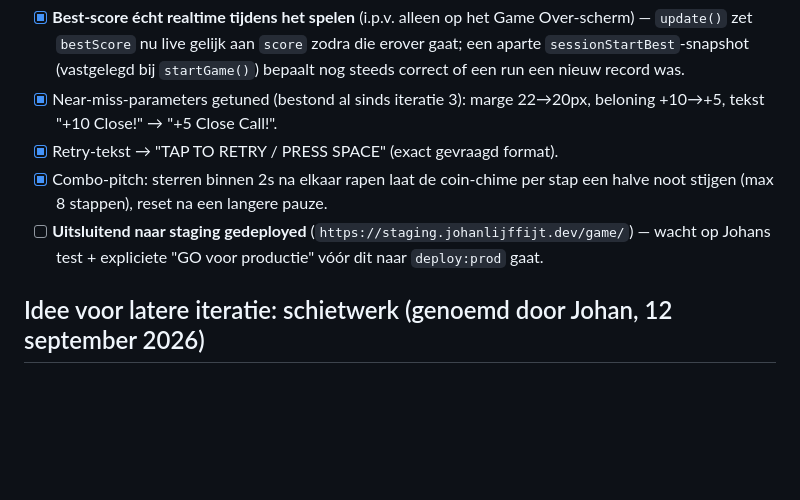
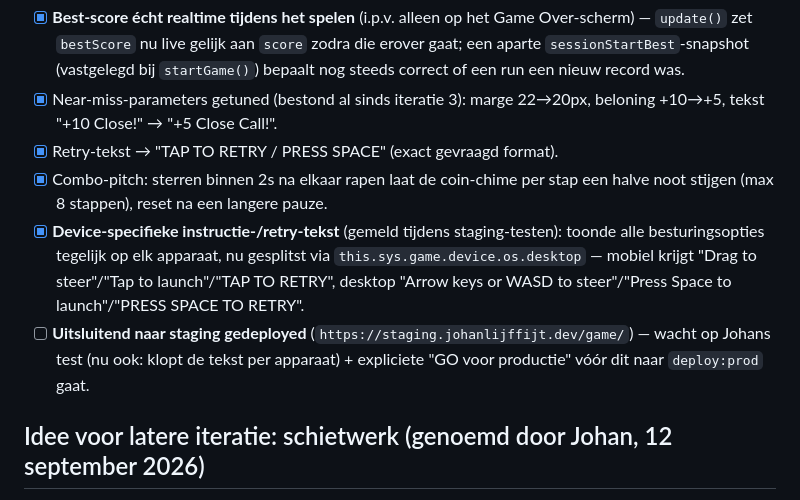
Before and after one commit to Johan1974/johanlijffijt.dev, a Markdown page: TODO.md, the part around the change. Drawn GitHub-style; blank space fills up the shorter version.

Commit message:
Log device-specific instruction/retry text fix (staging only)
Co-Authored-By: Claude Sonnet 5 <noreply@anthropic.com>

```diff
--- a/TODO.md
+++ b/TODO.md
@@ -87,8 +87,13 @@ ROADMAP.md § Toekomstvisie / Post-Revenue, pas relevant na een bewezen spelersb
 - [x] Retry-tekst → "TAP TO RETRY / PRESS SPACE" (exact gevraagd format).
 - [x] Combo-pitch: sterren binnen 2s na elkaar rapen laat de coin-chime per stap een halve noot
       stijgen (max 8 stappen), reset na een langere pauze.
+- [x] **Device-specifieke instructie-/retry-tekst** (gemeld tijdens staging-testen): toonde alle
+      besturingsopties tegelijk op elk apparaat, nu gesplitst via `this.sys.game.device.os.desktop`
+      — mobiel krijgt "Drag to steer"/"Tap to launch"/"TAP TO RETRY", desktop "Arrow keys or WASD
+      to steer"/"Press Space to launch"/"PRESS SPACE TO RETRY".
 - [ ] **Uitsluitend naar staging gedeployed** (`https://staging.johanlijffijt.dev/game/`) — wacht
-      op Johans test + expliciete "GO voor productie" vóór dit naar `deploy:prod` gaat.
+      op Johans test (nu ook: klopt de tekst per apparaat) + expliciete "GO voor productie" vóór
+      dit naar `deploy:prod` gaat.
 
 ## Idee voor latere iteratie: schietwerk (genoemd door Johan, 12 september 2026)
 
```
